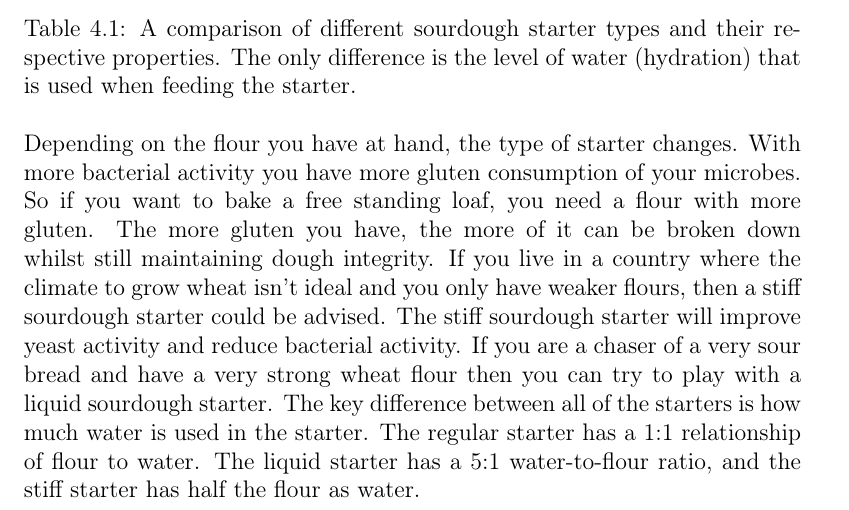
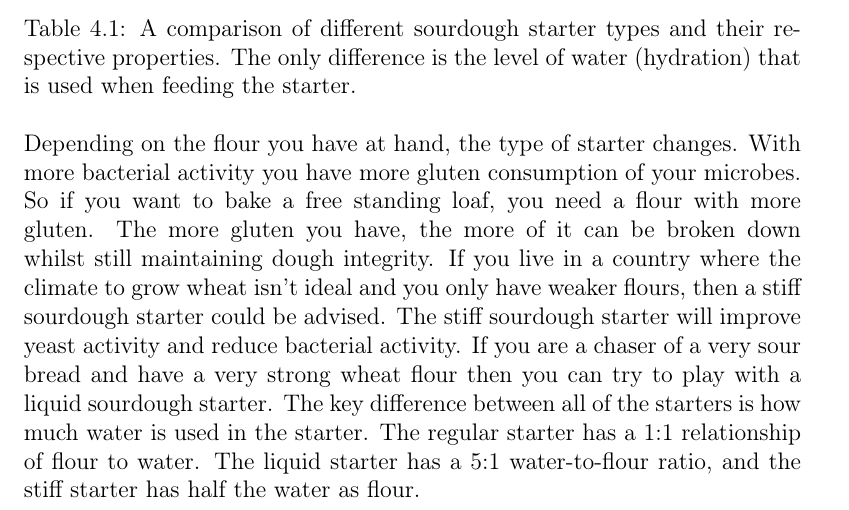
Before and after one commit to hendricius/the-sourdough-framework, a LaTeX thesis (book/book.tex, which reads book/sourdough-starter/sourdough-starter-types.tex): part of page 47 of 169, cut so that both start at the same text. Compiled offline with pdfLaTeX; a LaTeX package or settings file that is missing is left out.

Commit message:
Update sourdough-starter-types.tex
logical mistake

```diff
--- a/book/sourdough-starter/sourdough-starter-types.tex
+++ b/book/sourdough-starter/sourdough-starter-types.tex
@@ -24,7 +24,7 @@ very strong wheat flour then you can try to play with a liquid sourdough
 starter. The key difference between all of the starters is how much water
 is used in the starter. The regular starter has a 1:1 relationship of flour
 to water. The liquid starter has a 5:1 water-to-flour ratio, and the stiff
-starter has half the flour as water.
+starter has half the water as flour.
 
 \begin{figure}[!htb]
   \includegraphics[width=\textwidth]{sourdough-starter-types}
```
